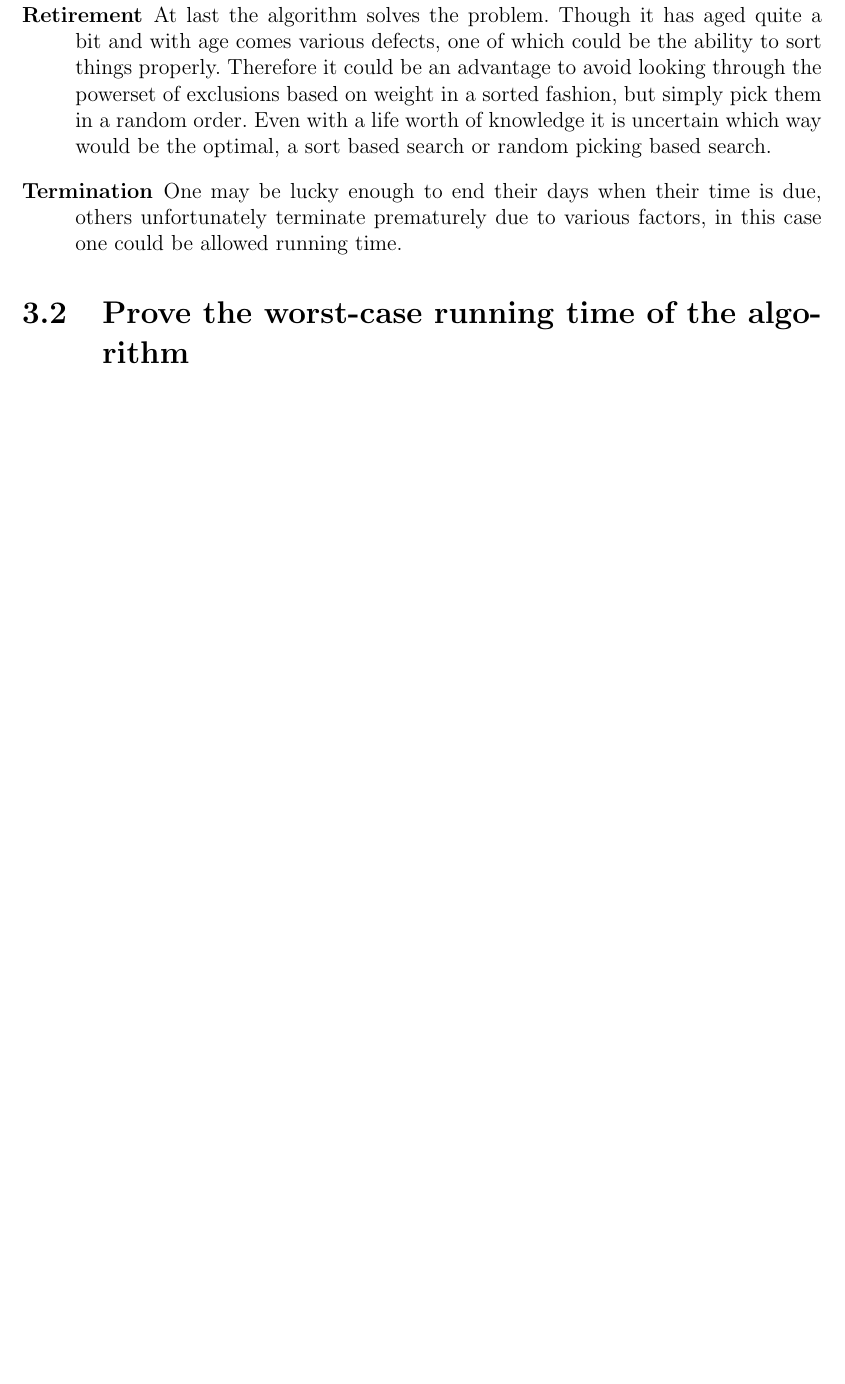
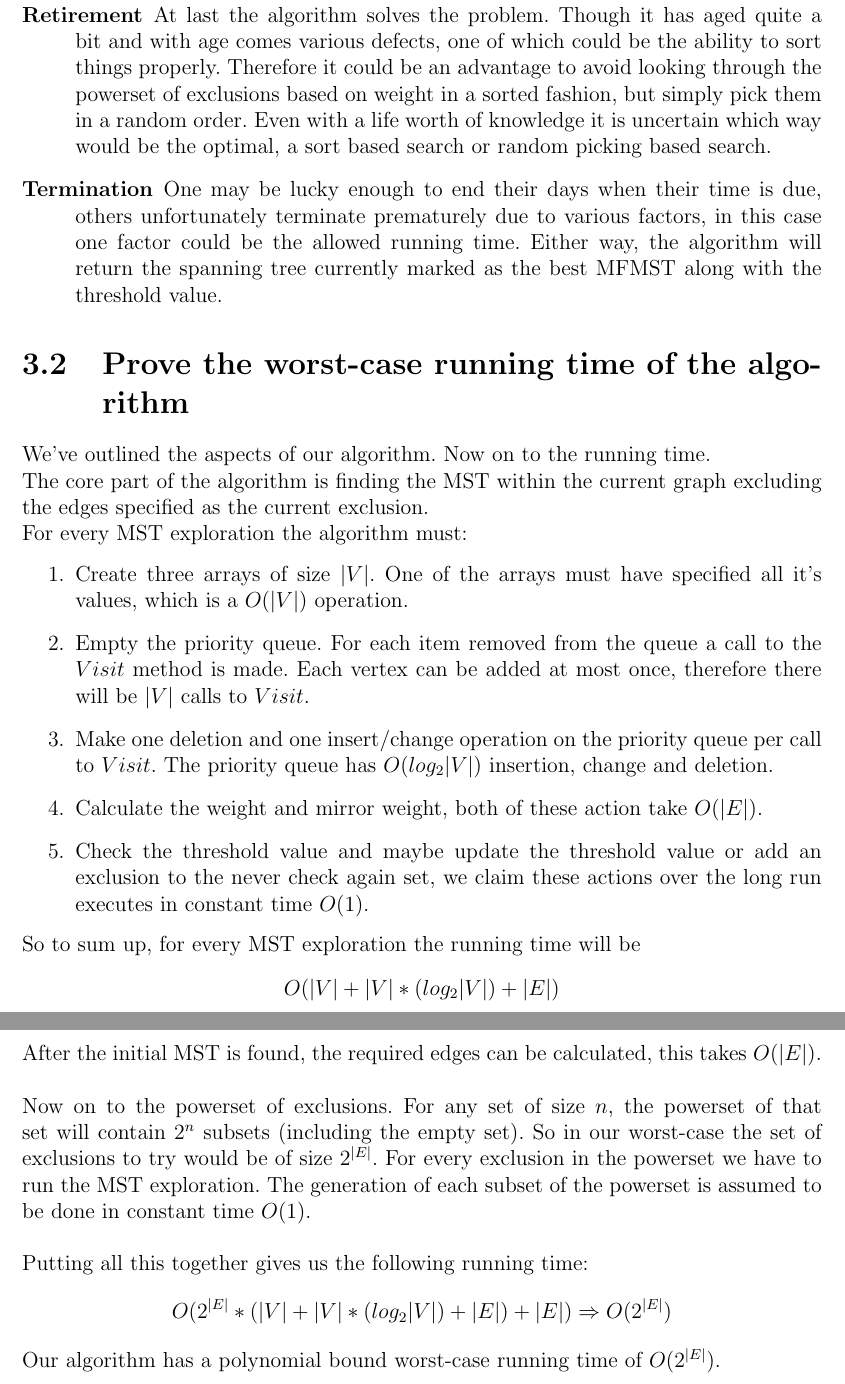
Before and after one commit to webrokeit/DTU, a LaTeX document (02249 - Computationally Hard Problems/Project/Latex/Project.tex): part of page 10 of 12 before the commit and two parts of pages 10 and 11 of 13 after it, the two joined at a grey line, cut so that both start at the same text, the shorter picture padded with empty space. Compiled offline with pdfLaTeX.

Commit message:
d,e,f "done"

```diff
--- a/02249 - Computationally Hard Problems/Project/Latex/Project.tex
+++ b/02249 - Computationally Hard Problems/Project/Latex/Project.tex
@@ -189,11 +189,32 @@ Here we will describe the lifecycle of the algorithm.
 
 	\item[Retirement] At last the algorithm solves the problem. Though it has aged quite a bit and with age comes various defects, one of which could be the ability to sort things properly. Therefore it could be an advantage to avoid looking through the powerset of exclusions based on weight in a sorted fashion, but simply pick them in a random order. Even with a life worth of knowledge it is uncertain which way would be the optimal, a sort based search or random picking based search.
 
-	\item[Termination] One may be lucky enough to end their days when their time is due, others unfortunately terminate prematurely due to various factors, in this case one could be allowed running time.
+	\item[Termination] One may be lucky enough to end their days when their time is due, others unfortunately terminate prematurely due to various factors, in this case one factor could be the allowed running time. Either way, the algorithm will return the spanning tree currently marked as the best MFMST along with the threshold value.
 \end{description}
 
 
 \section{Prove the worst-case running time of the algorithm}
+We've outlined the aspects of our algorithm. Now on to the running time.\\
+The core part of the algorithm is finding the MST within the current graph excluding the edges specified as the current exclusion.\\
+For every MST exploration the algorithm must:
+\begin{enumerate}
+	\item Create three arrays of size $|V|$. One of the arrays must have specified all it's values, which is a $O(|V|)$ operation.
+	\item Empty the priority queue. For each item removed from the queue a call to the $Visit$ method is made. Each vertex can be added at most once, therefore there will be $|V|$ calls to $Visit$.
+	\item Make one deletion and one insert/change operation on the priority queue per call to $Visit$. The priority queue has $O(log_2 |V|)$ insertion, change and deletion.
+	\item Calculate the weight and mirror weight, both of these action take $O(|E|)$.
+	\item Check the threshold value and maybe update the threshold value or add an exclusion to the never check again set, we claim these actions over the long run executes in constant time $O(1)$.
+\end{enumerate}
+So to sum up, for every MST exploration the running time will be
+$$O(|V| + |V|*(log_2 |V|) + |E|)$$
+\\
+After the initial MST is found, the required edges can be calculated, this takes $O(|E|)$.\\
+\\
+Now on to the powerset of exclusions. For any set of size $n$, the powerset of that set will contain $2^n$ subsets (including the empty set). So in our worst-case the set of exclusions to try would be of size $2^{|E|}$. For every exclusion in the powerset we have to run the MST exploration. The generation of each subset of the powerset is assumed to be done in constant time $O(1)$.\\
+\\
+Putting all this together gives us the following running time:
+$$O(2^{|E|}*(|V| + |V|*(log_2 |V|) + |E|) + |E|) \Rightarrow O(2^{|E|})$$
+
+Our algorithm has a polynomial bound worst-case running time of $O(2^{|E|})$.
 
 \chapter{Implementation}
 \section{Implement the algorithm developed in \ref{sec:alg1}}
```
